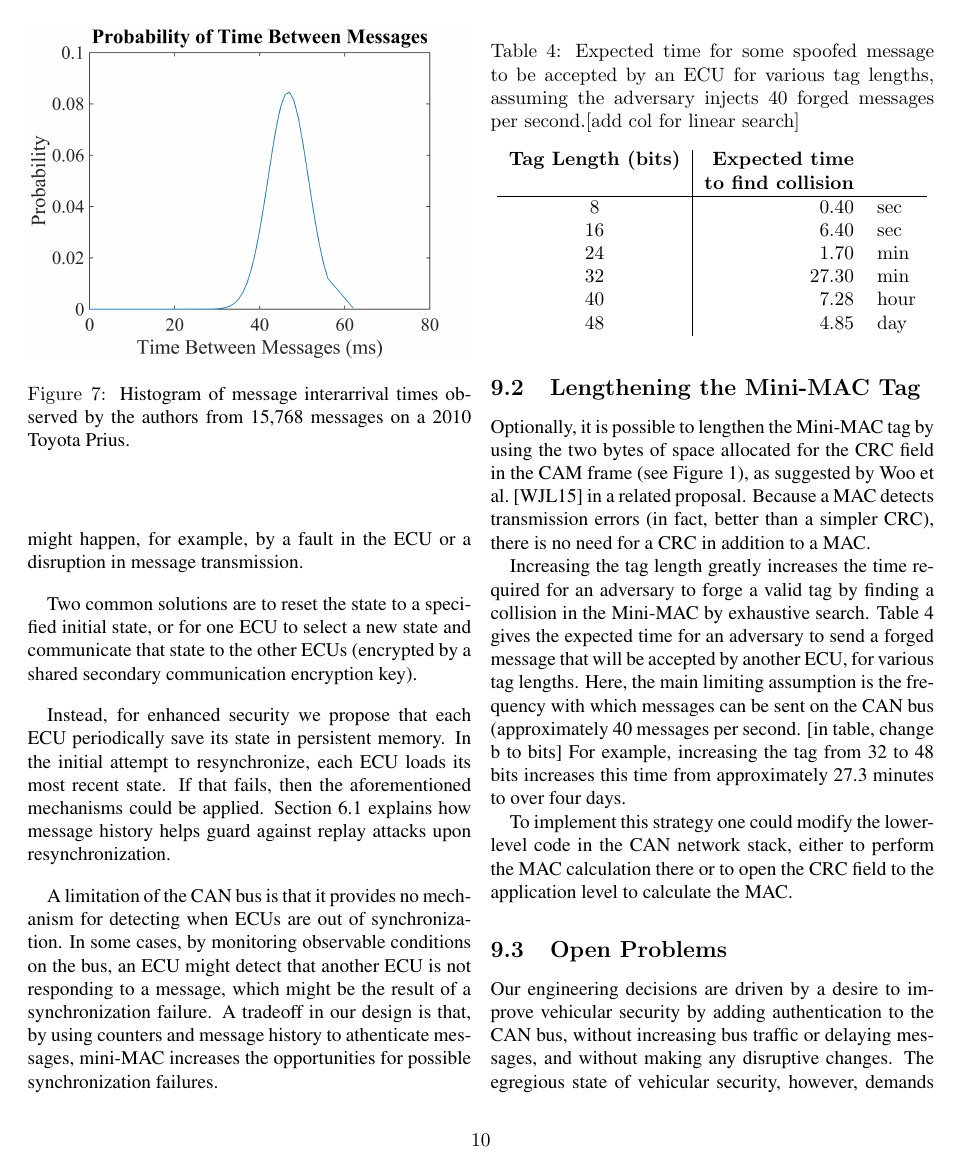
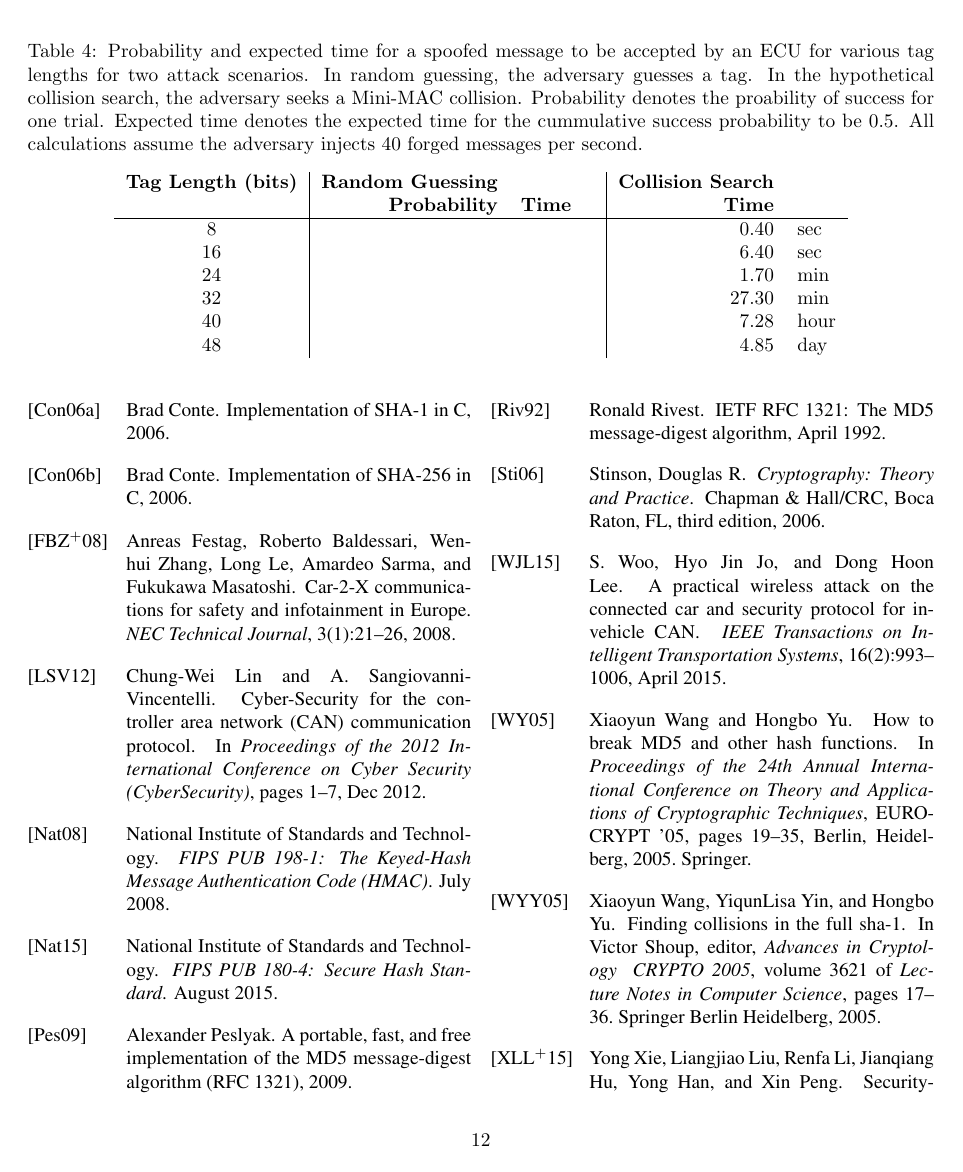
Before and after one commit to jschmandt/mini-mac, a LaTeX paper (paper/top.tex, which reads paper/sections/analysis.tex, paper/sections/discussion.tex): page 10 of 12 before the commit and page 12 of 13 after it. The pictures show the PDF file paper/top.pdf that the author committed with the source.

Commit message:
final commit from 1-27-16

```diff
--- a/paper/sections/analysis.tex
+++ b/paper/sections/analysis.tex
@@ -91,0 +93 @@ Column~Y gives the expected time to find a collision\footnote{A collision is any
+Expected time denotes the expected time for the cummulative success probability to be~0.5,
--- a/paper/sections/discussion.tex
+++ b/paper/sections/discussion.tex
@@ -47,7 +47,7 @@ finding a collision in the Mini-MAC by exhaustive search.
 Table~\ref{tab-taglength} gives the expected time for an adversary to send a forged message
 that will be accepted by another ECU, for various tag lengths.  Here, the main limiting assumption is
 the frequency with which messages can be sent on the CAN bus
-(approximately 40 messages per second. [in table, change b to bits]
+(approximately 40 messages per second.
 For example, increasing the tag from 32 to 48 bits increases this time from
 approximately 27.3~minutes to over four days.
 
@@ -64,27 +64,50 @@ or to open the CRC field to the application level to calculate the MAC.
 %% we are not first to suggest.  How do we differ?
 %% it is a bit lame to emphasize that we are optional and woo is not.
 
-	\begin{table}
+\begin{table*}
 	\centering
-	\caption{Expected time for some spoofed message to be accepted by an ECU for various tag lengths,
-	assuming the adversary injects 40 forged messages per second.[add col for linear search]}
+
+	\caption{Probability and expected time for a spoofed message to be accepted by an ECU for various tag lengths
+	for two attack scenarios.  In random guessing, the adversary guesses a tag.
+	In the hypothetical collision search, the adversary seeks a Mini-MAC collision.
+	Probability denotes the proability of success for one trial.
+	Expected time denotes the expected time for the cummulative success probability to be~0.5.
+	All calculations assume the adversary injects 40 forged messages per second.}
+
 	\label{tab-taglength}
 	\vspace{8pt}
-	\begin{tabular}{c|rl}%
-	\bfseries Tag Length (bits) & \bfseries Expected time\\
-	&  {\bf to find collision}\\\hline
-	8 & 0.40 & sec \\
-	16 & 6.40 & sec \\
-	24 & 1.70 & min \\
-	32 & 27.30 & min \\
-	40 & 7.28 & hour \\
-	48 & 4.85 & day \\
-	%\hline
+	\begin{tabular}{c|rrl|rl}%
+	{\bf Tag Length (bits)} & {\bf Random Guessing} &&& {\bf Collision Search} & \\
+	& {\bf Probability} & {\bf Time} & & {\bf Time} & \\\hline
+	8  && & & 0.40 & sec \\
+	16 && & & 6.40 & sec \\
+	24 && & & 1.70 & min \\
+	32 && & & 27.30 & min \\
+	40 && & & 7.28 & hour \\
+	48 && & & 4.85 & day \\
 	\end{tabular}
-	\end{table}
+	\end{table*}
 
-	%% I don't know this mechanism. need to add space between number and unit in each line
-	%% headers should be done in latex directly
+
+%	\begin{table}	%% old
+%	\centering
+%	\caption{Expected time for some spoofed message to be accepted by an ECU for various tag lengths,
+%	assuming the adversary injects 40 forged messages per second.[add col for linear search]}
+%	\label{tab-taglength}
+%	\vspace{8pt}
+%	\begin{tabular}{c|rl}%
+%	\bfseries Tag Length (bits) & \bfseries Expected time\\
+%	&  {\bf to find collision}\\\hline
+%	8 & 0.40 & sec \\
+%	16 & 6.40 & sec \\
+%	24 & 1.70 & min \\
+%	32 & 27.30 & min \\
+%	40 & 7.28 & hour \\
+%	48 & 4.85 & day \\
+%	%\hline
+%	\end{tabular}
+%	\end{table}
+
 
 %\subsection{Design Alternative}
 %\label{alternatives}
```
Also changed, not shown: paper/sections/background.tex (+11 -2 lines), paper/sections/mini-mac.tex (+7 -3 lines), paper/sections/testing.tex (+10 -8 lines), paper/top.tex (+1 -0 lines), paper/top.pdf, paper/sections/analysis.tex (29 more changed lines), 3 other files.
